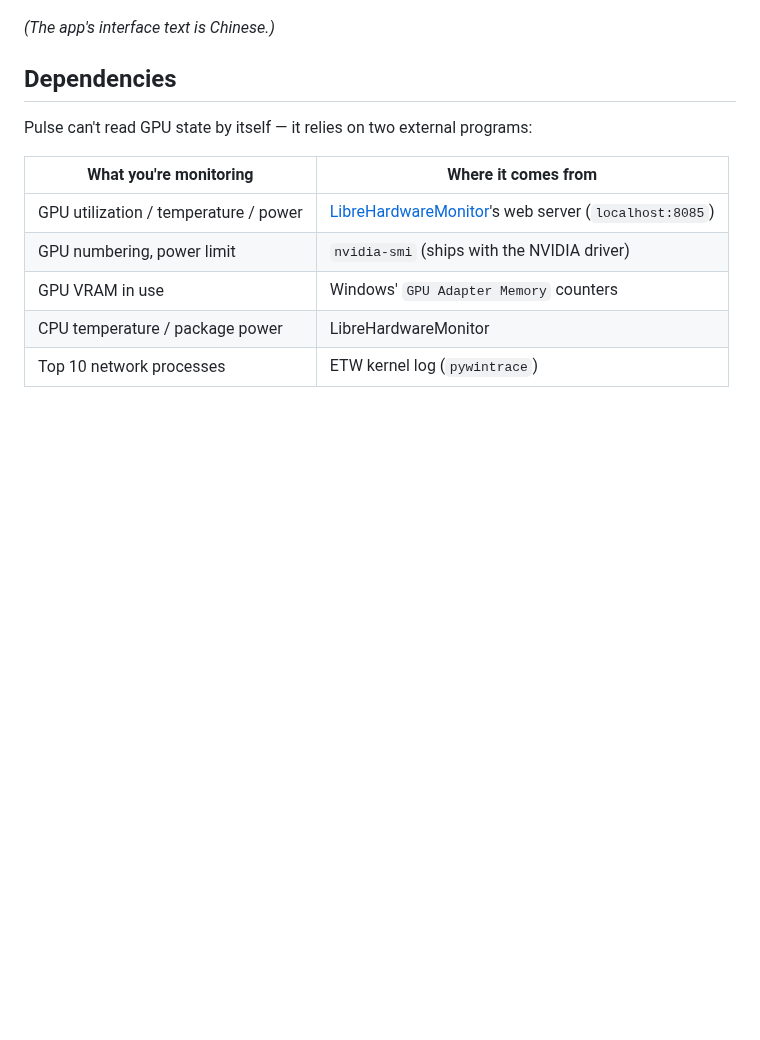
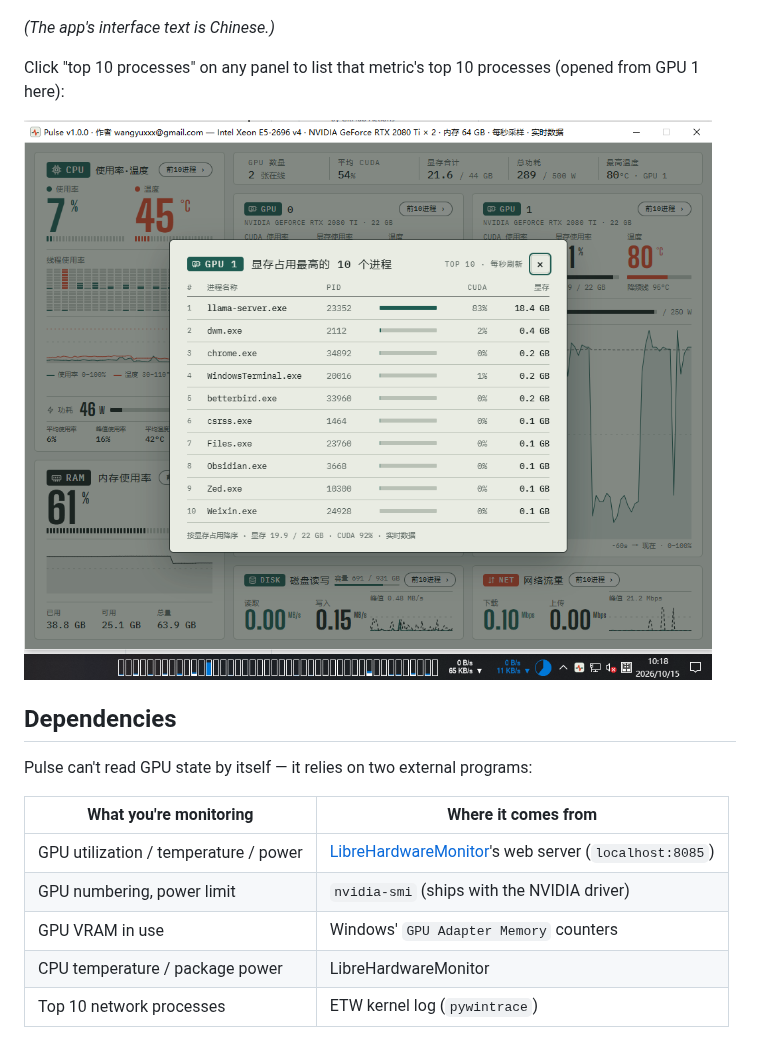
Before and after one commit to mrwangyu2/pulse-monitor, a Markdown page: README.en.md, the part around the change. Rendered like a GitHub page; pictures changed too: pictures/pulse-ui-process.png (added); blank space fills up the shorter version.

Commit message:
加一张前10进程弹窗的截图
从 GPU 1 打开那张, 列出了 llama-server.exe 占 18.4 GB。两份 README 都在主界面截图后面
加了一行说明和这张图。

```diff
--- a/README.en.md
+++ b/README.en.md
@@ -18,6 +18,10 @@ switching windows.
 ![Pulse UI: CPU utilization / temperature / per-thread bars / chart on the left; one column per GPU on the right (CUDA, VRAM, temperature, power); a summary row across the top; disk and network throughput at the bottom](pictures/pulse-ui.png)
 
 *(The app's interface text is Chinese.)*
+
+Click "top 10 processes" on any panel to list that metric's top 10 processes (opened from GPU 1 here):
+
+![Top 10 processes popup: sorted by VRAM, listing llama-server.exe at 18.4 GB, then dwm.exe, chrome.exe and others, with a total of 19.9 / 22 GB and CUDA 92% at the bottom](pictures/pulse-ui-process.png)
 
 ## Dependencies
 
```
Also changed, not shown: README.md (+4 -0 lines).
